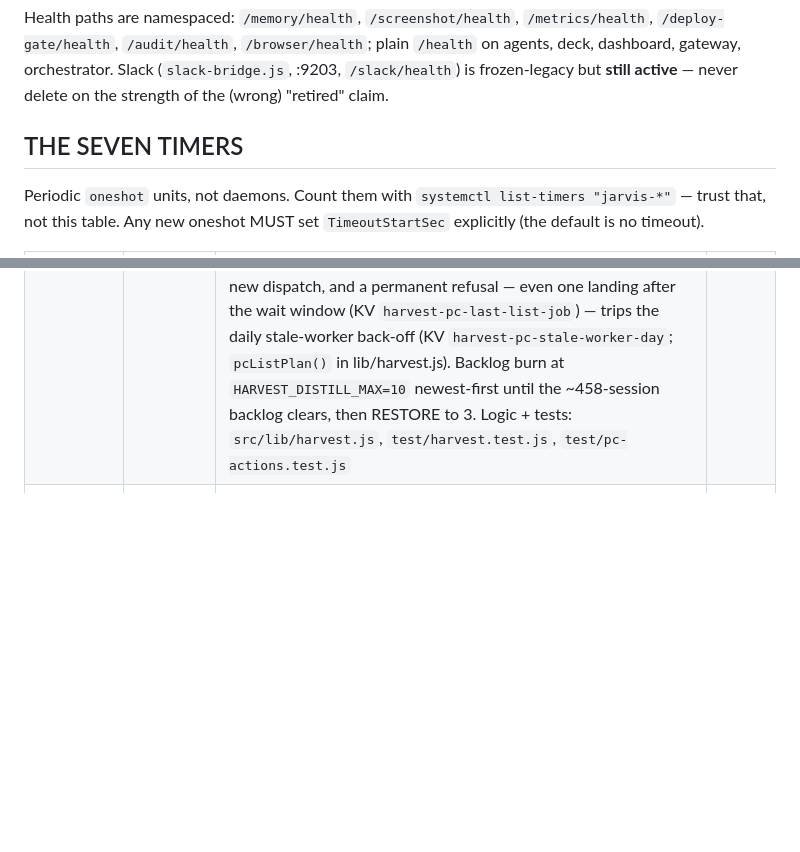
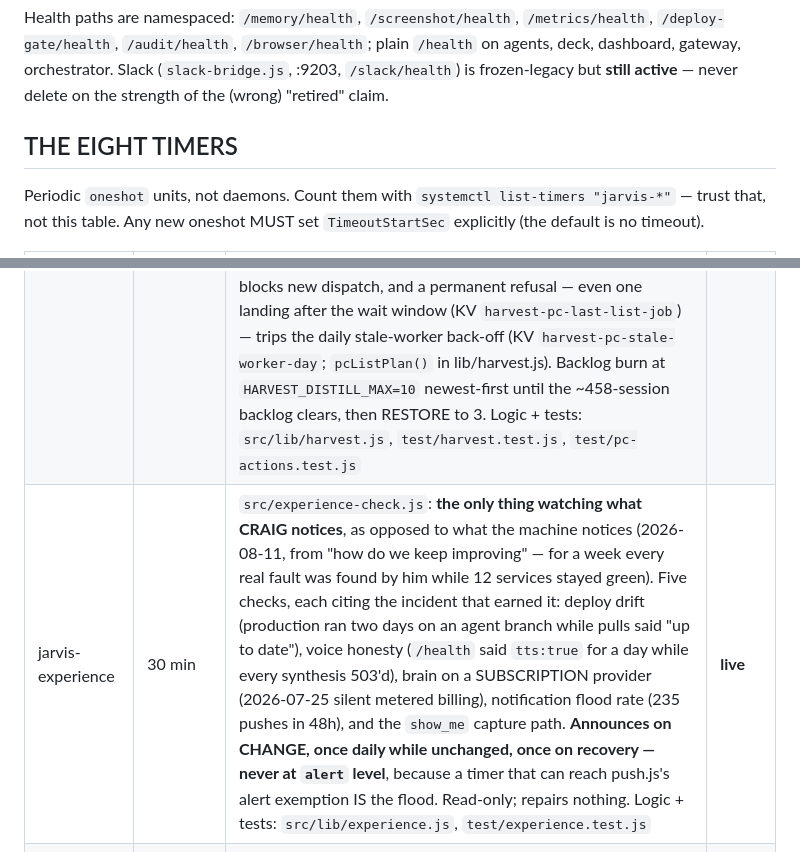
Before and after one commit to ccantynz-alt/jarvis-platform, a Markdown page: CLAUDE.md, 2 parts joined by grey strips. Drawn GitHub-style; blank space fills up the shorter version.

```diff
--- a/CLAUDE.md
+++ b/CLAUDE.md
@@ -112,7 +112,7 @@ plain `/health` on agents, deck, dashboard, gateway, orchestrator. Slack
 (`slack-bridge.js`, :9203, `/slack/health`) is frozen-legacy but **still
 active** — never delete on the strength of the (wrong) "retired" claim.
 
-## THE SEVEN TIMERS
+## THE EIGHT TIMERS
 
 Periodic `oneshot` units, not daemons. Count them with
 `systemctl list-timers "jarvis-*"` — trust that, not this table. Any new
@@ -126,6 +126,7 @@ oneshot MUST set `TimeoutStartSec` explicitly (the default is no timeout).
 | jarvis-fix-runner | 30 min | `src/fix-runner.js`: closes the loop — worst CONFIRMED, pushable, unclaimed findings → opens a proposal → ONE repair agent each (max 1/platform/tick), branch `jarvis/fix-<id>` only. Gates in src/lib/fix-dispatch.js (confirmed-only, git remote required, no dupes, denied platforms, CAUTION_RE — prose beats enum). Never marks findings fixed | **live** |
 | jarvis-review-runner | 20 min | `src/review-runner.js`: spawns the OWNING officer to review open proposals | **dry-run** |
 | jarvis-harvester | 1 h | `src/session-harvester.js`: **the flywheel** (2026-08-07) — indexes every quiet CLI transcript into `coding_sessions` (redacted metadata; raw stays on disk), then distills each real session with one capped agent turn into `lessons` (deduped by fingerprint, `seen_count` on recurrence). Brain CONVERSATION sessions excluded by construction (the 2026-08-06 privacy lesson). Injection: session-start.sh prints a platform's lessons; brain tool `get_lessons`. **Phase 2 (2026-08-08):** also pulls 158 transcripts (tailnet rsync, `HARVEST_REMOTE`) and Craig's PC (read-only `harvest.list`/`harvest.get` PC verbs, cursor in KV `harvest-pc-cursor`). PC dispatch is single-flight with fate tracking (2026-08-10): a queued/running harvester PC job blocks new dispatch, and a permanent refusal — even one landing after the wait window (KV `harvest-pc-last-list-job`) — trips the daily stale-worker back-off (KV `harvest-pc-stale-worker-day`; `pcListPlan()` in lib/harvest.js). Backlog burn at `HARVEST_DISTILL_MAX=10` newest-first until the ~458-session backlog clears, then RESTORE to 3. Logic + tests: `src/lib/harvest.js`, `test/harvest.test.js`, `test/pc-actions.test.js` | **live** |
+| jarvis-experience | 30 min | `src/experience-check.js`: **the only thing watching what CRAIG notices**, as opposed to what the machine notices (2026-08-11, from "how do we keep improving" — for a week every real fault was found by him while 12 services stayed green). Five checks, each citing the incident that earned it: deploy drift (production ran two days on an agent branch while pulls said "up to date"), voice honesty (`/health` said `tts:true` for a day while every synthesis 503'd), brain on a SUBSCRIPTION provider (2026-07-25 silent metered billing), notification flood rate (235 pushes in 48h), and the `show_me` capture path. **Announces on CHANGE, once daily while unchanged, once on recovery — never at `alert` level**, because a timer that can reach push.js's alert exemption IS the flood. Read-only; repairs nothing. Logic + tests: `src/lib/experience.js`, `test/experience.test.js` | **live** |
 | jarvis-backup / jarvis-vapron-backup | daily 03:30 / 04:17 UTC | SQLite backup; pull + verify off-box copy of box 158's Vapron DB | — |
 
 Guardrail env caps (all via `guardrail()`): self-heal + fix-runner limits in
```
Also changed, not shown: docs/LESSONS.md (+17 -0 lines).
